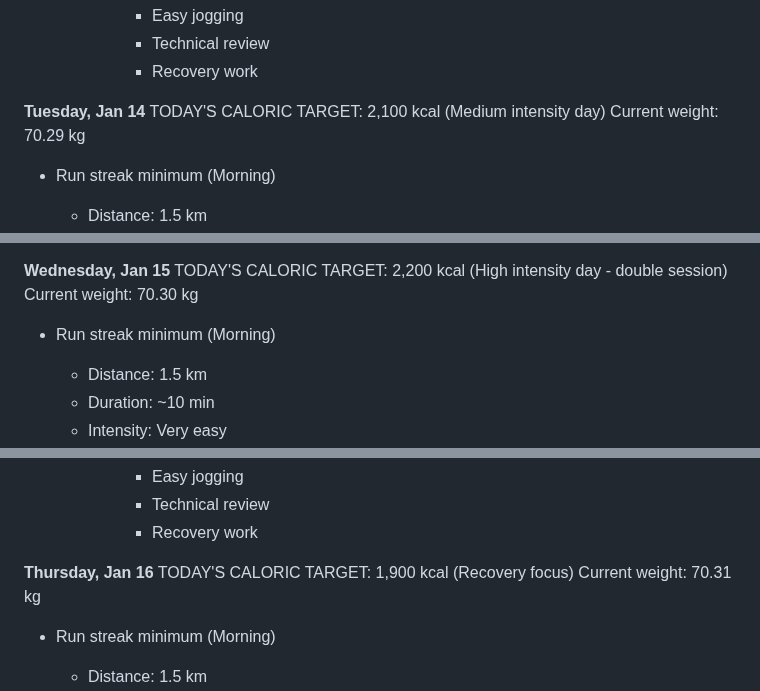
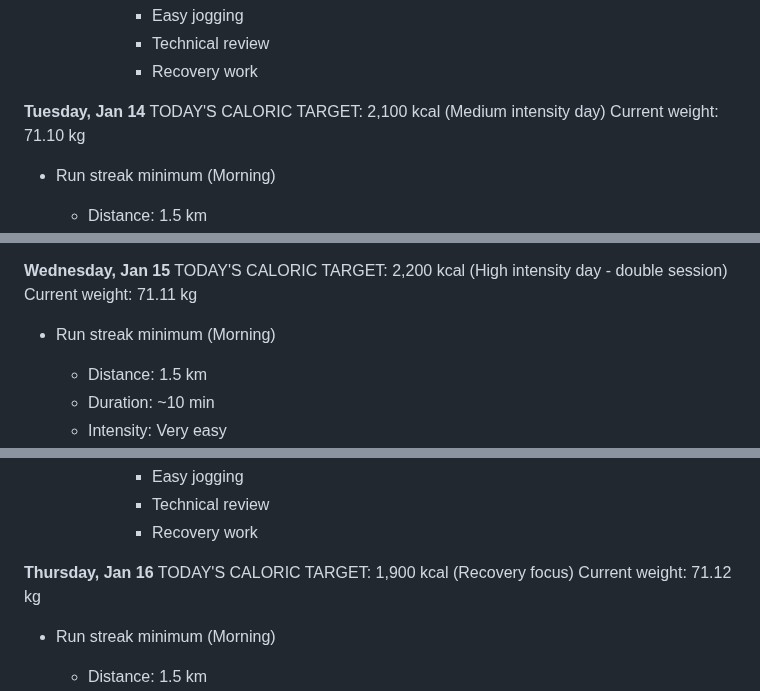
Before and after one commit to bjornju/training-plan, a Markdown page: april_2025.md, 3 parts joined by grey strips. GitHub-like rendering.

```diff
--- a/april_2025.md
+++ b/april_2025.md
@@ -156,7 +156,7 @@ Current weight: 70.30 kg
 
 **Tuesday, Jan 14**
 TODAY'S CALORIC TARGET: 2,100 kcal (Medium intensity day)
-Current weight: 70.29 kg
+Current weight: 71.10 kg
 
 - Run streak minimum (Morning)
   * Distance: 1.5 km
@@ -205,7 +205,7 @@ Current weight: 70.29 kg
 
 **Wednesday, Jan 15**
 TODAY'S CALORIC TARGET: 2,200 kcal (High intensity day - double session)
-Current weight: 70.30 kg
+Current weight: 71.11 kg
 
 - Run streak minimum (Morning)
   * Distance: 1.5 km
@@ -281,7 +281,7 @@ Current weight: 70.30 kg
 
 **Thursday, Jan 16**
 TODAY'S CALORIC TARGET: 1,900 kcal (Recovery focus)
-Current weight: 70.31 kg
+Current weight: 71.12 kg
 
 - Run streak minimum (Morning)
   * Distance: 1.5 km
```
Also changed, not shown: other parts of april_2025.md (+33 -33 lines), march_2025.md (+34 -34 lines).
